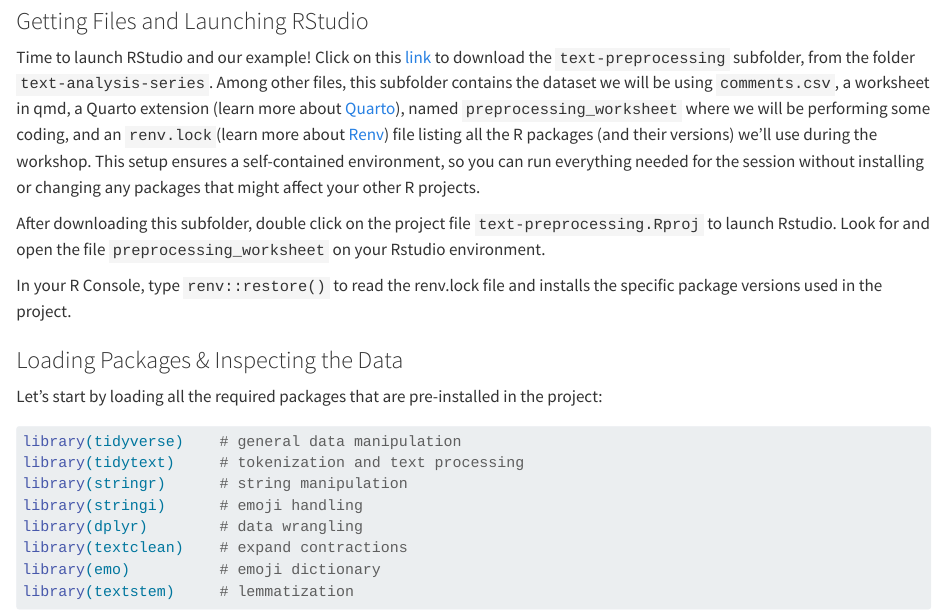
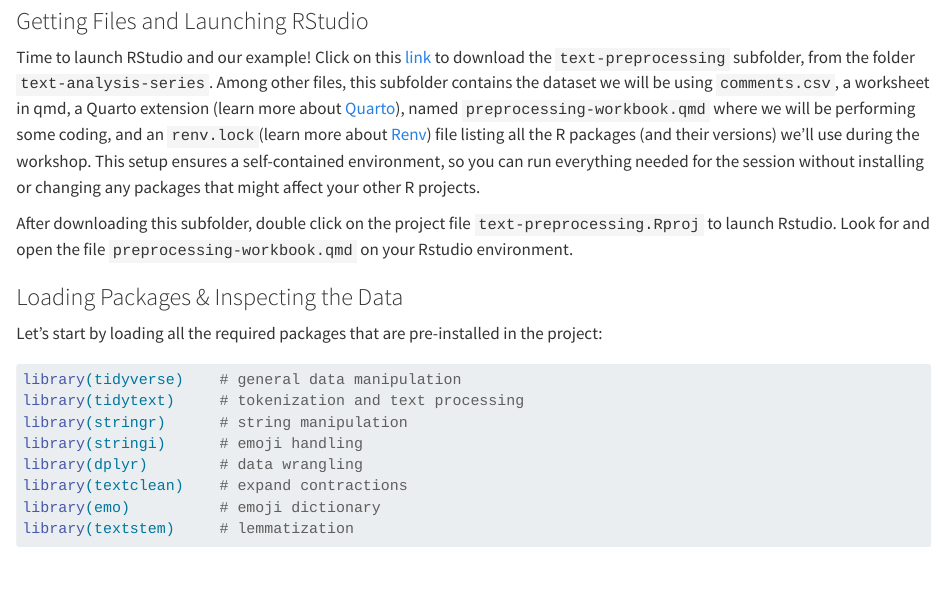
Before and after one commit to UCSB-Library-Research-Data-Services/text-analysis-series, a Quarto document (chapters/1.Preprocessing/01_introduction.qmd): the page in a window 1100 px wide, from 2050 px down. Rendered offline with R 4.5, knitr and Pandoc in place of Quarto, with nearby package versions.

Commit message:
Addressing Issue #13

```diff
--- a/chapters/1.Preprocessing/01_introduction.qmd
+++ b/chapters/1.Preprocessing/01_introduction.qmd
@@ -40,11 +40,9 @@
 
 ### Getting Files and Launching RStudio
 
-Time to launch RStudio and our example! Click on this [link](https://ucsb.box.com/s/z6buv80wmgqm1wb389o1j6vl9k3ldapv) to download the `text-preprocessing` subfolder, from the folder `text-analysis-series`. Among other files, this subfolder contains the dataset we will be using `comments.csv`, a worksheet in qmd, a Quarto extension (learn more about [Quarto](https://quarto.org/)), named `preprocessing_worksheet` where we will be performing some coding, and an `renv.lock`(learn more about [Renv](https://rstudio.github.io/renv/articles/renv.html)) file listing all the R packages (and their versions) we’ll use during the workshop. This setup ensures a self-contained environment, so you can run everything needed for the session without installing or changing any packages that might affect your other R projects.
+Time to launch RStudio and our example! Click on this [link](https://ucsb.box.com/s/z6buv80wmgqm1wb389o1j6vl9k3ldapv) to download the `text-preprocessing` subfolder, from the folder `text-analysis-series`. Among other files, this subfolder contains the dataset we will be using `comments.csv`, a worksheet in qmd, a Quarto extension (learn more about [Quarto](https://quarto.org/)), named `preprocessing-workbook.qmd` where we will be performing some coding, and an `renv.lock`(learn more about [Renv](https://rstudio.github.io/renv/articles/renv.html)) file listing all the R packages (and their versions) we’ll use during the workshop. This setup ensures a self-contained environment, so you can run everything needed for the session without installing or changing any packages that might affect your other R projects.
 
-After downloading this subfolder, double click on the project file `text-preprocessing.Rproj` to launch Rstudio. Look for and open the file `preprocessing_worksheet` on your Rstudio environment.
-
-In your R Console, type `renv::restore()` to read the renv.lock file and installs the specific package versions used in the project.
+After downloading this subfolder, double click on the project file `text-preprocessing.Rproj` to launch Rstudio. Look for and open the file `preprocessing-workbook.qmd` on your Rstudio environment.
 
 ### Loading Packages & Inspecting the Data
 
```
